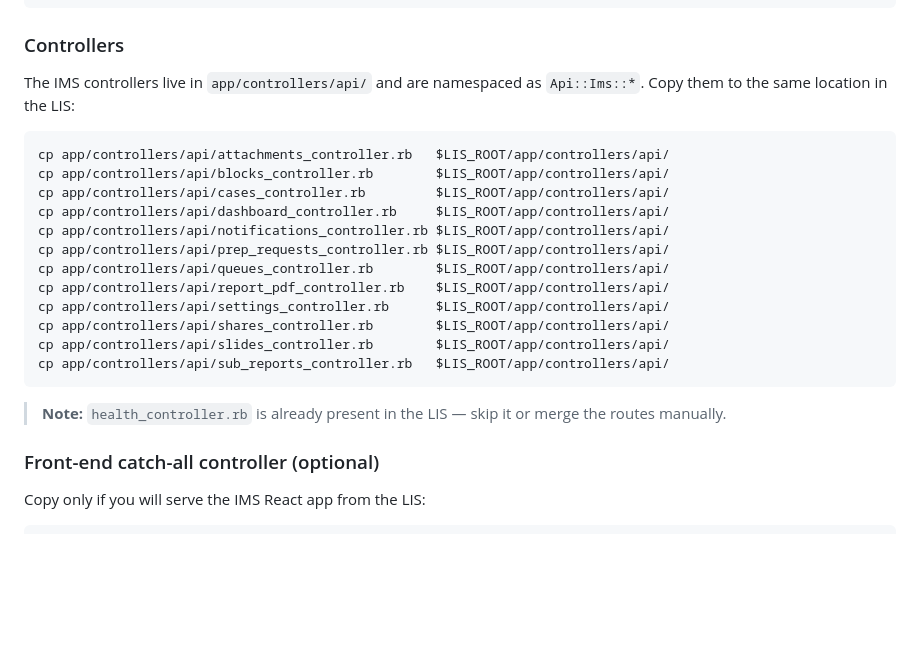
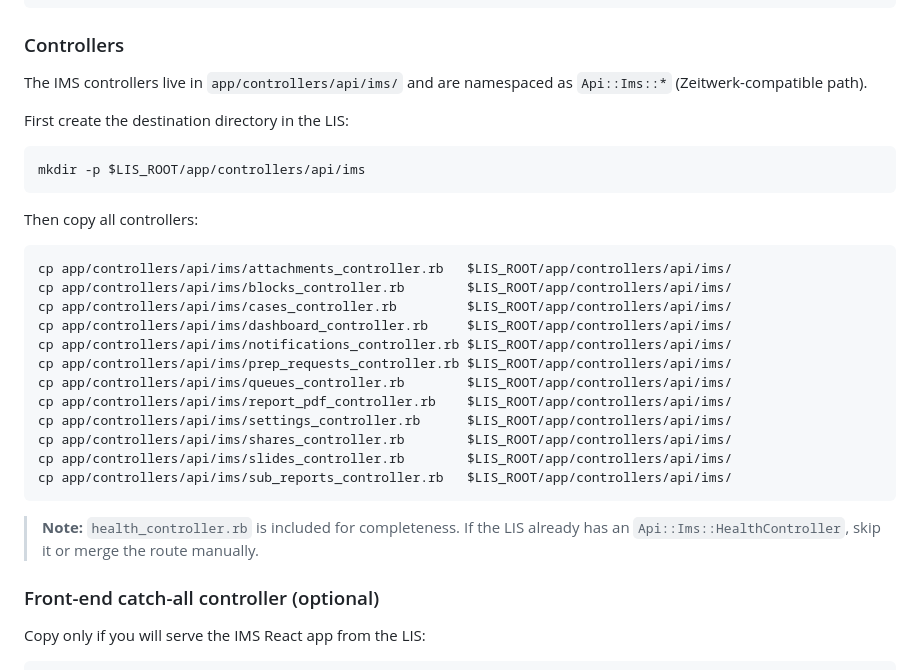
Before and after one commit to maraeimakhashen-ux/scanova-ims, a Markdown page: MERGE_GUIDE.md, the part around the change. Rendered like a GitHub page; blank space fills up the shorter version.

Commit message:
Move to api/ims/ namespace (Zeitwerk-compatible)

````diff
--- a/MERGE_GUIDE.md
+++ b/MERGE_GUIDE.md
@@ -32,26 +32,34 @@ cp app/models/module_license.rb $LIS_ROOT/app/models/
 
 ### Controllers
 
-The IMS controllers live in `app/controllers/api/` and are namespaced as `Api::Ims::*`.
-Copy them to the same location in the LIS:
+The IMS controllers live in `app/controllers/api/ims/` and are namespaced as
+`Api::Ims::*` (Zeitwerk-compatible path).
+
+First create the destination directory in the LIS:
 
 ```bash
-cp app/controllers/api/attachments_controller.rb   $LIS_ROOT/app/controllers/api/
-cp app/controllers/api/blocks_controller.rb        $LIS_ROOT/app/controllers/api/
-cp app/controllers/api/cases_controller.rb         $LIS_ROOT/app/controllers/api/
-cp app/controllers/api/dashboard_controller.rb     $LIS_ROOT/app/controllers/api/
-cp app/controllers/api/notifications_controller.rb $LIS_ROOT/app/controllers/api/
-cp app/controllers/api/prep_requests_controller.rb $LIS_ROOT/app/controllers/api/
-cp app/controllers/api/queues_controller.rb        $LIS_ROOT/app/controllers/api/
-cp app/controllers/api/report_pdf_controller.rb    $LIS_ROOT/app/controllers/api/
-cp app/controllers/api/settings_controller.rb      $LIS_ROOT/app/controllers/api/
-cp app/controllers/api/shares_controller.rb        $LIS_ROOT/app/controllers/api/
-cp app/controllers/api/slides_controller.rb        $LIS_ROOT/app/controllers/api/
-cp app/controllers/api/sub_reports_controller.rb   $LIS_ROOT/app/controllers/api/
+mkdir -p $LIS_ROOT/app/controllers/api/ims
 ```
 
-> **Note:** `health_controller.rb` is already present in the LIS — skip it or merge
-> the routes manually.
+Then copy all controllers:
+
+```bash
+cp app/controllers/api/ims/attachments_controller.rb   $LIS_ROOT/app/controllers/api/ims/
+cp app/controllers/api/ims/blocks_controller.rb        $LIS_ROOT/app/controllers/api/ims/
+cp app/controllers/api/ims/cases_controller.rb         $LIS_ROOT/app/controllers/api/ims/
+cp app/controllers/api/ims/dashboard_controller.rb     $LIS_ROOT/app/controllers/api/ims/
+cp app/controllers/api/ims/notifications_controller.rb $LIS_ROOT/app/controllers/api/ims/
+cp app/controllers/api/ims/prep_requests_controller.rb $LIS_ROOT/app/controllers/api/ims/
+cp app/controllers/api/ims/queues_controller.rb        $LIS_ROOT/app/controllers/api/ims/
+cp app/controllers/api/ims/report_pdf_controller.rb    $LIS_ROOT/app/controllers/api/ims/
+cp app/controllers/api/ims/settings_controller.rb      $LIS_ROOT/app/controllers/api/ims/
+cp app/controllers/api/ims/shares_controller.rb        $LIS_ROOT/app/controllers/api/ims/
+cp app/controllers/api/ims/slides_controller.rb        $LIS_ROOT/app/controllers/api/ims/
+cp app/controllers/api/ims/sub_reports_controller.rb   $LIS_ROOT/app/controllers/api/ims/
+```
+
+> **Note:** `health_controller.rb` is included for completeness. If the LIS already
+> has an `Api::Ims::HealthController`, skip it or merge the route manually.
 
 ### Front-end catch-all controller (optional)
 
````
